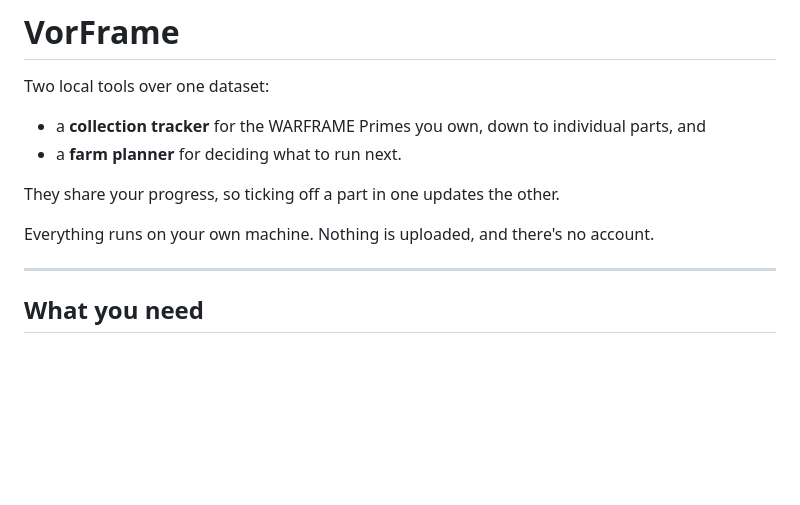
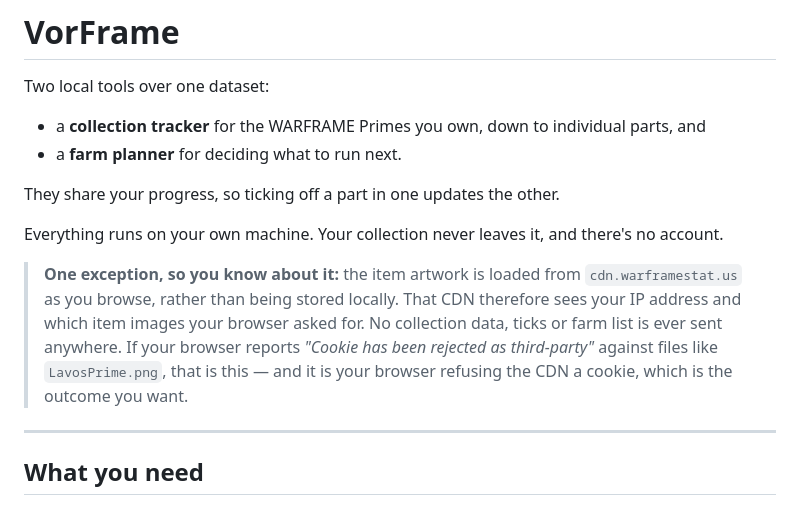
Before and after one commit to Etheras/Warframe_Prime_Hunter, a Markdown page: README.md, the part around the change. GitHub-like rendering; blank space fills up the shorter version.

```diff
--- a/README.md
+++ b/README.md
@@ -7,7 +7,16 @@ Two local tools over one dataset:
 
 They share your progress, so ticking off a part in one updates the other.
 
-Everything runs on your own machine. Nothing is uploaded, and there's no account.
+Everything runs on your own machine. Your collection never leaves it, and there's
+no account.
+
+> **One exception, so you know about it:** the item artwork is loaded from
+> `cdn.warframestat.us` as you browse, rather than being stored locally. That CDN
+> therefore sees your IP address and which item images your browser asked for. No
+> collection data, ticks or farm list is ever sent anywhere. If your browser
+> reports *"Cookie has been rejected as third-party"* against files like
+> `LavosPrime.png`, that is this — and it is your browser refusing the CDN a
+> cookie, which is the outcome you want.
 
 ---
 
```
Also changed, not shown: TODO.md (+10 -3 lines).
